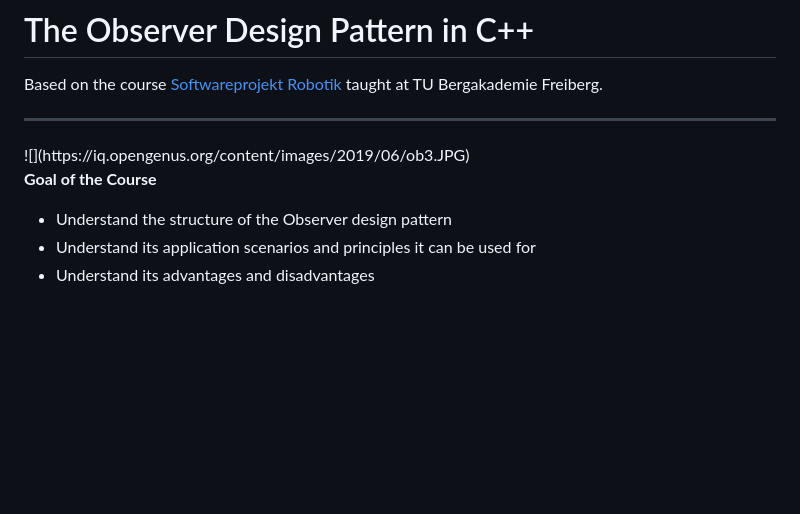
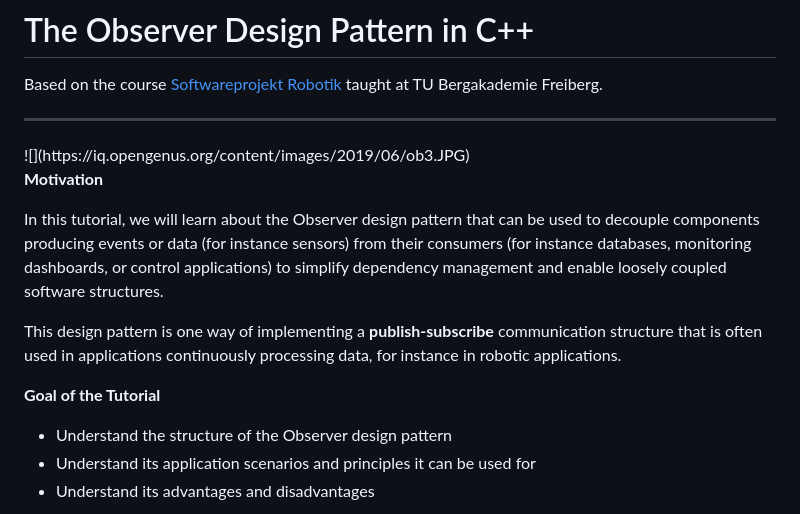
Before and after one commit to TUBAF-IfI-LiaScript/VL_SoftwareprojektRobotik, a Markdown page: 05_Observer_Pattern_EN.md, the part around the change. Rendered like a GitHub page; blank space fills up the shorter version.

Commit message:
adding a minimal motivation

```diff
--- a/05_Observer_Pattern_EN.md
+++ b/05_Observer_Pattern_EN.md
@@ -260,7 +260,13 @@ Based on the course [Softwareprojekt Robotik](https://liascript.github.io/course
 ![](https://iq.opengenus.org/content/images/2019/06/ob3.JPG)<!-- width="40%"  -->
 </div>
 
-**Goal of the Course**
+**Motivation**
+
+In this tutorial, we will learn about the Observer design pattern that can be used to decouple components producing events or data (for instance sensors) from their consumers (for instance databases, monitoring dashboards, or control applications) to simplify dependency management and enable loosely coupled software structures.
+
+This design pattern is one way of implementing a **publish-subscribe** communication structure that is often used in applications continuously processing data, for instance in robotic applications.
+
+**Goal of the Tutorial**
 
 + Understand the structure of the Observer design pattern
 + Understand its application scenarios and principles it can be used for
```
